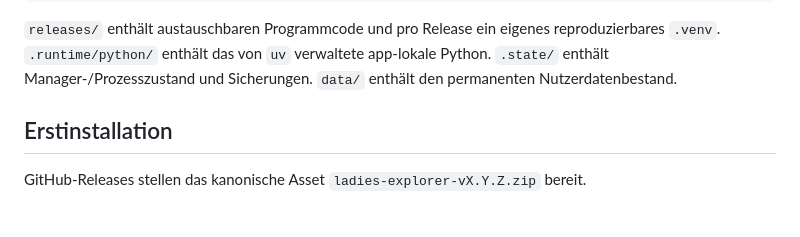
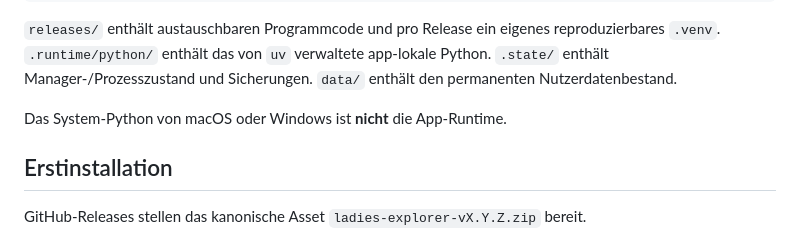
Before and after one commit to Justify87/ladies-webapp, a Markdown page: docs/portable-updater.md, the part around the change. Rendered like a GitHub page; blank space fills up the shorter version.

````diff
--- a/docs/portable-updater.md
+++ b/docs/portable-updater.md
@@ -31,6 +31,8 @@ LadiesExplorer/
 ```
 
 `releases/` enthält austauschbaren Programmcode und pro Release ein eigenes reproduzierbares `.venv`. `.runtime/python/` enthält das von `uv` verwaltete app-lokale Python. `.state/` enthält Manager-/Prozesszustand und Sicherungen. `data/` enthält den permanenten Nutzerdatenbestand.
+
+Das System-Python von macOS oder Windows ist **nicht** die App-Runtime.
 
 ## Erstinstallation
 
````
